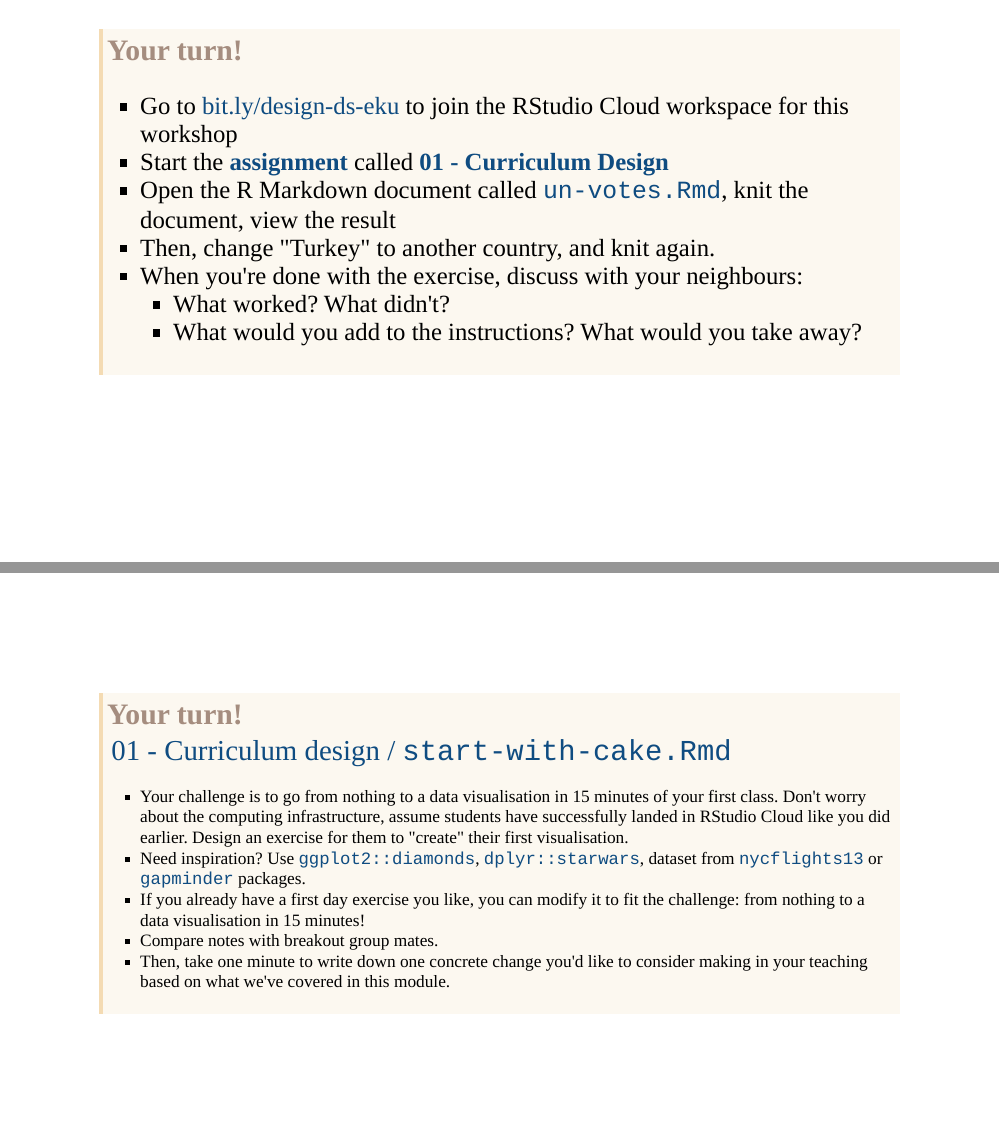
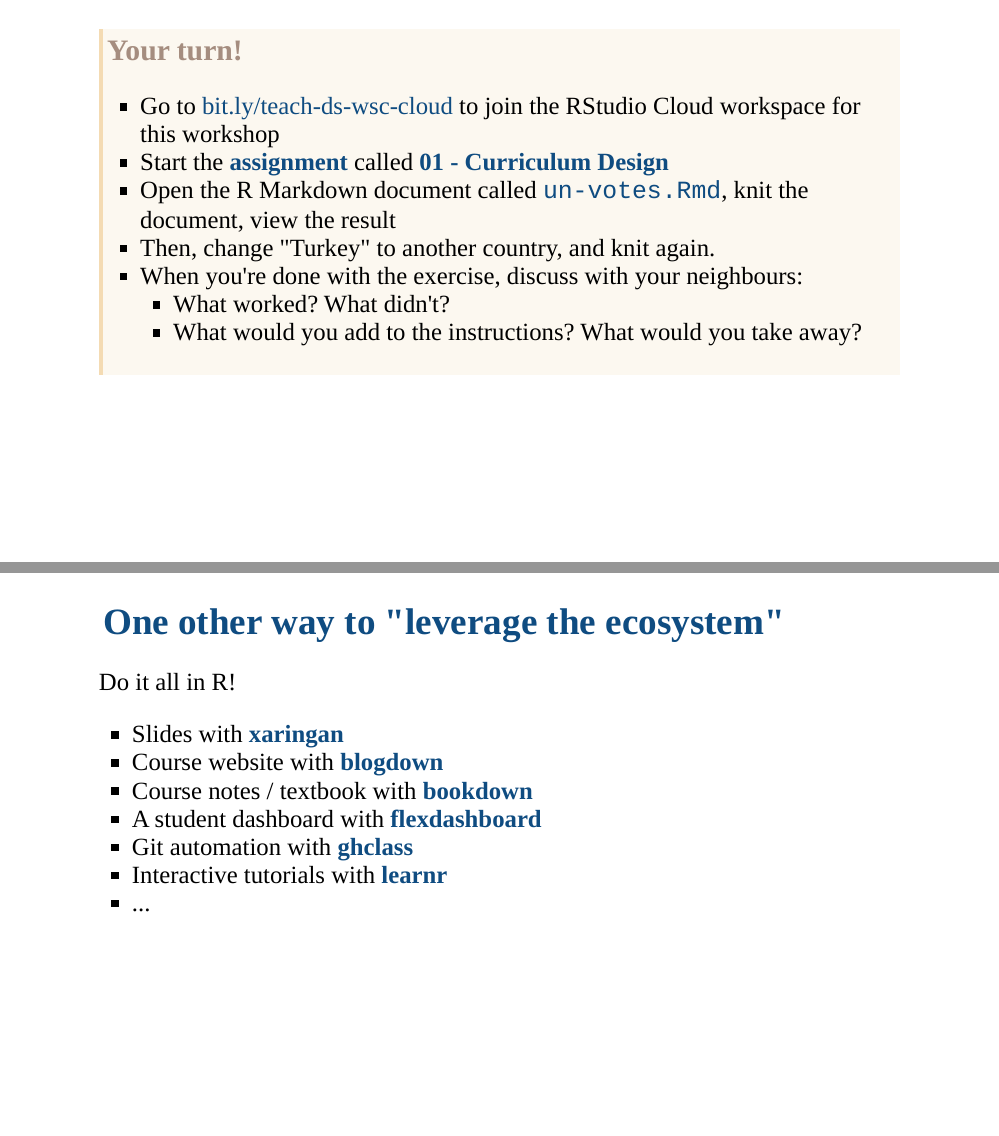
Before and after one commit to mine-cetinkaya-rundel/teach-ds-wsc-2021, an R Markdown document (materials/01-curriculum-design/01-curriculum-design.Rmd): pages 23 and 74 of 74 before the commit and pages 23 and 73 of 73 after it, joined at a grey line. Rendered offline with R 4.5, knitr and Pandoc, with nearby package versions; the code chunks are not run, so their results and figures are left out; the slides are laid out offline by our stand-in for remark.js, each with all of its steps uncovered, in fonts that may differ from those the slides ask for, and without slide numbers, shadows or browser add-ons.

Commit message:
Simplify exercises

````diff
--- a/materials/01-curriculum-design/01-curriculum-design.Rmd
+++ b/materials/01-curriculum-design/01-curriculum-design.Rmd
@@ -526,7 +526,7 @@
 ---
 
 .your-turn[
-- Go to [bit.ly/design-ds-eku](http://bit.ly/design-ds-eku) to join the RStudio Cloud workspace for this workshop
+- Go to [bit.ly/teach-ds-wsc-cloud](https://bit.ly/teach-ds-wsc-cloud) to join the RStudio Cloud workspace for this workshop
 - Start the **assignment** called **01 - Curriculum Design**
 - Open the R Markdown document called `un-votes.Rmd`, knit the document, view the result
 - Then, change "Turkey" to another country, and knit again.
@@ -1416,22 +1415,3 @@
 - Git automation with **ghclass**
 - Interactive tutorials with **learnr**
 - ...
-
----
-
-class: middle
-
-.your-turn[
-### 01 - Curriculum design / `start-with-cake.Rmd`
-
-.small[
-- Your challenge is to go from nothing to a data visualisation in 15 minutes of your first class. Don't worry about the computing infrastructure, assume students have successfully landed in RStudio Cloud like you did earlier. Design an exercise for them to "create" their first visualisation.
-- Need inspiration? Use `ggplot2::diamonds`, `dplyr::starwars`, dataset from `nycflights13` or `gapminder` packages.
-- If you already have a first day exercise you like, you can modify it to fit the challenge: from nothing to a data visualisation in 15 minutes!
-- Compare notes with breakout group mates.
-- Then, take one minute to write down one concrete change you'd like to consider making in your teaching based on what we've covered in this module.
-]]
-
-```{r echo=FALSE}
-countdown(minutes = 10)
-```
````
Also changed, not shown: materials/01-curriculum-design/01-curriculum-design.html, materials/01-curriculum-design/01-curriculum-design.Rmd (1 more changed lines).
